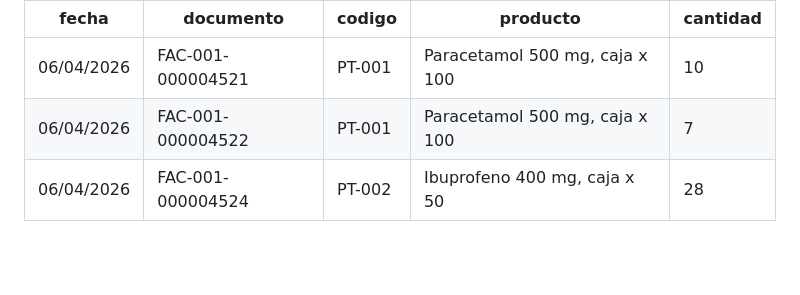
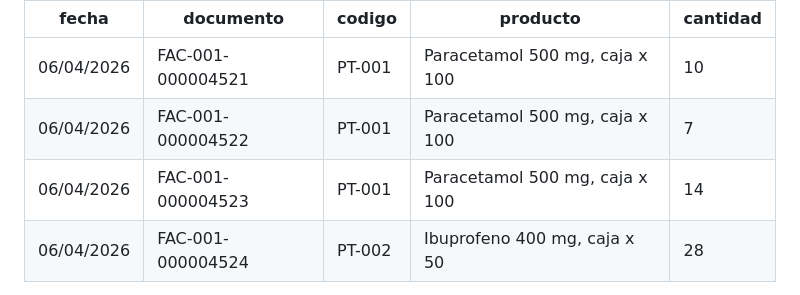
Before and after one commit to ACBRI/cuanto-pedir, a Markdown page: README.md, the part around the change. Drawn GitHub-style; blank space fills up the shorter version.

Commit message:
README: las filas del ejemplo tal cual vienen en el archivo

```diff
--- a/README.md
+++ b/README.md
@@ -56,6 +56,7 @@ Tres columnas bastan: fecha, producto (o su código) y cantidad. Así es el arch
 | --- | --- | --- | --- | --- |
 | 06/04/2026 | FAC-001-000004521 | PT-001 | Paracetamol 500 mg, caja x 100 | 10 |
 | 06/04/2026 | FAC-001-000004522 | PT-001 | Paracetamol 500 mg, caja x 100 | 7 |
+| 06/04/2026 | FAC-001-000004523 | PT-001 | Paracetamol 500 mg, caja x 100 | 14 |
 | 06/04/2026 | FAC-001-000004524 | PT-002 | Ibuprofeno 400 mg, caja x 50 | 28 |
 
 - Puede traer una fila por factura o una por día: las filas del mismo producto y del mismo día se suman.
```
